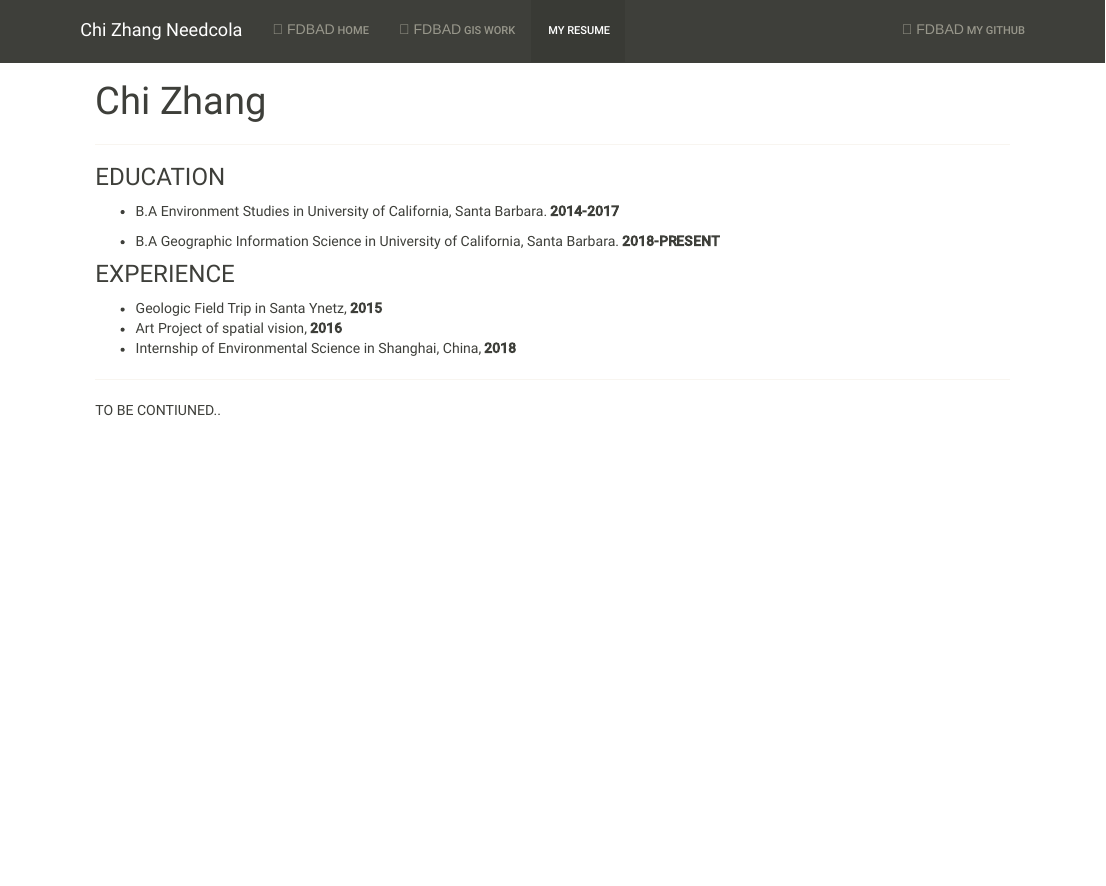
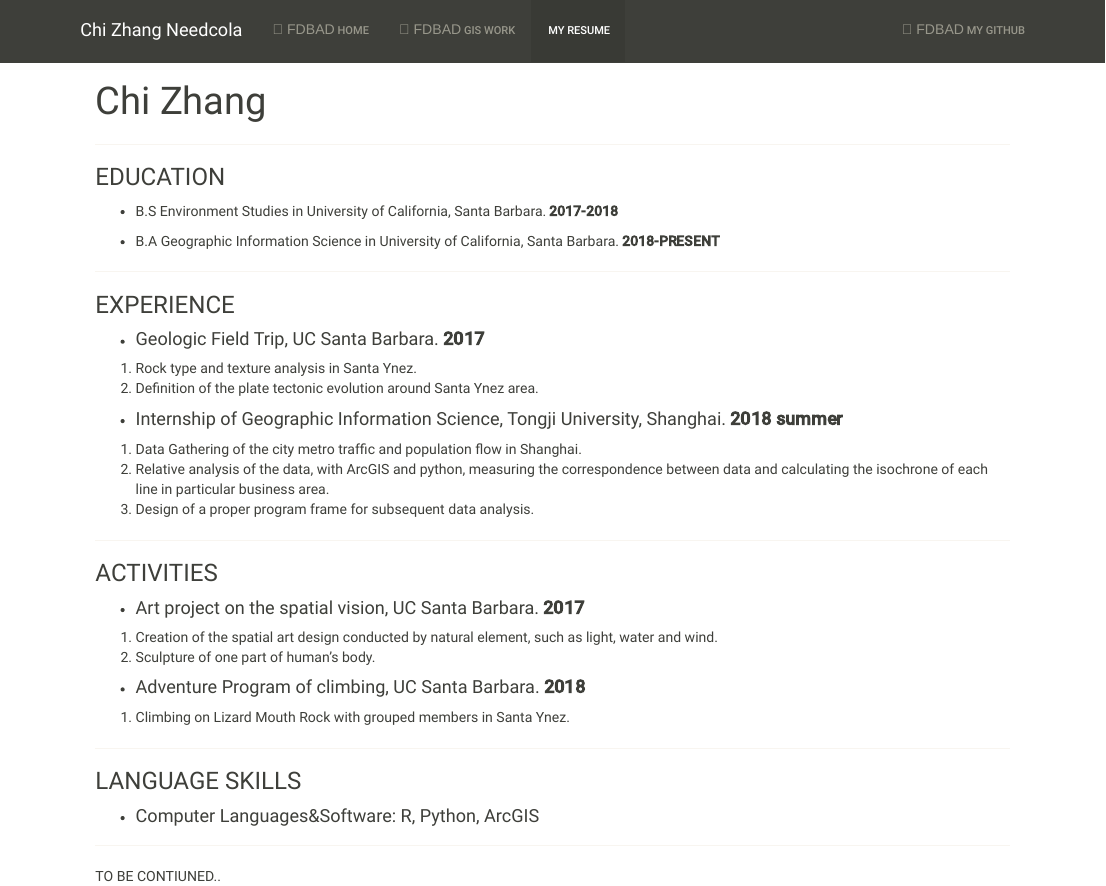
Before and after one commit to NeedCola/NeedCola.github.io, an R Markdown document (chizhang.Rmd): the page in a window 1100 px wide, from its top. The pictures show the output file chizhang.html that the author committed with the source, opened offline; library style sheets and scripts come from the installed R packages.

Commit message:
final proj

```diff
--- a/chizhang.Rmd
+++ b/chizhang.Rmd
@@ -6,14 +6,37 @@ title: "Chi Zhang"
 ---
 
 ### EDUCATION
-* B.A Environment Studies in University of California, Santa Barbara. **2014-2017**
+* B.S Environment Studies in University of California, Santa Barbara. **2017-2018**
 
 * B.A Geographic Information Science in University of California, Santa Barbara. **2018-PRESENT**
 
+---
+
 ### EXPERIENCE
-* Geologic Field Trip in Santa Ynetz, **2015**
-* Art Project of spatial vision, **2016**
-* Internship of Environmental Science in Shanghai, China, **2018**
+
+* ####	Geologic Field Trip, UC Santa Barbara. **2017**
+1. Rock type and texture analysis in Santa Ynez.
+2. Definition of the plate tectonic evolution around Santa Ynez area.
+* ####	Internship of Geographic Information Science, Tongji University, Shanghai. **2018 summer**
+1. Data Gathering of the city metro traffic and population flow in Shanghai.
+2. Relative analysis of the data, with ArcGIS and python, measuring the correspondence between data and calculating the isochrone   of each line in particular business area.
+3. Design of a proper program frame for subsequent data analysis.
+
+---
+
+### ACTIVITIES
+
+* ####	Art project on the spatial vision, UC Santa Barbara. **2017**
+1. Creation of the spatial art design conducted by natural element, such as light, water and wind.
+2. Sculpture of one part of human’s body.
+* ####	Adventure Program of climbing, UC Santa Barbara. **2018**
+1. Climbing on Lizard Mouth Rock with grouped members in Santa Ynez.
+
+---
+
+### LANGUAGE SKILLS
+
+* #### Computer Languages&Software: R, Python, ArcGIS
 
 ---
 
```
Also changed, not shown: chizhang.html.
